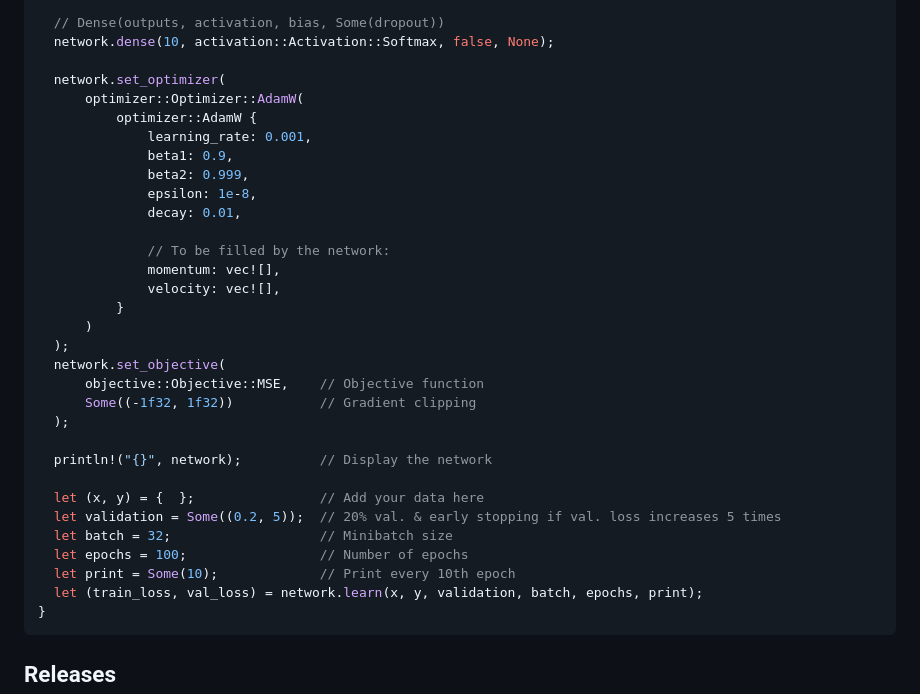
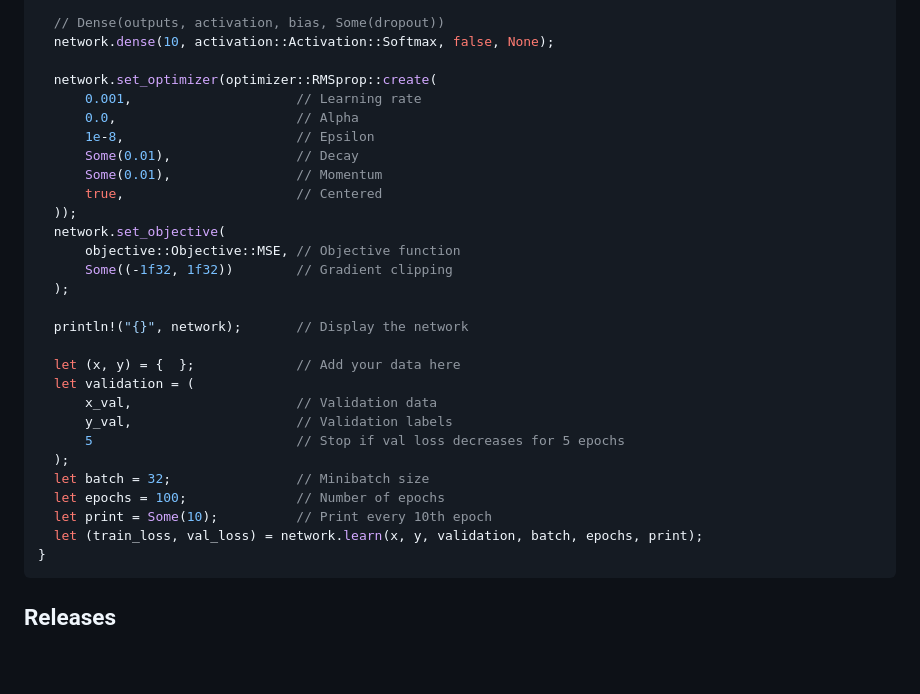
Before and after one commit to hallvardnmbu/neurons, a Markdown page: README.md, the part around the change. Rendered like a GitHub page; blank space fills up the shorter version.

Commit message:
Updated readme to correspond to changes made.

````diff
--- a/README.md
+++ b/README.md
@@ -117,33 +117,30 @@ fn main() {
   // Dense(outputs, activation, bias, Some(dropout))
   network.dense(10, activation::Activation::Softmax, false, None);
 
-  network.set_optimizer(
-      optimizer::Optimizer::AdamW(
-          optimizer::AdamW {
-              learning_rate: 0.001,
-              beta1: 0.9,
-              beta2: 0.999,
-              epsilon: 1e-8,
-              decay: 0.01,
-
-              // To be filled by the network:
-              momentum: vec![],
-              velocity: vec![],
-          }
-      )
-  );
+  network.set_optimizer(optimizer::RMSprop::create(
+      0.001,                     // Learning rate
+      0.0,                       // Alpha
+      1e-8,                      // Epsilon
+      Some(0.01),                // Decay
+      Some(0.01),                // Momentum
+      true,                      // Centered
+  ));
   network.set_objective(
-      objective::Objective::MSE,    // Objective function
-      Some((-1f32, 1f32))           // Gradient clipping
+      objective::Objective::MSE, // Objective function
+      Some((-1f32, 1f32))        // Gradient clipping
   );
 
-  println!("{}", network);          // Display the network
+  println!("{}", network);       // Display the network
 
-  let (x, y) = {  };                // Add your data here
-  let validation = Some((0.2, 5));  // 20% val. & early stopping if val. loss increases 5 times
-  let batch = 32;                   // Minibatch size
-  let epochs = 100;                 // Number of epochs
-  let print = Some(10);             // Print every 10th epoch
+  let (x, y) = {  };             // Add your data here
+  let validation = (
+      x_val,                     // Validation data
+      y_val,                     // Validation labels
+      5                          // Stop if val loss decreases for 5 epochs
+  );
+  let batch = 32;                // Minibatch size
+  let epochs = 100;              // Number of epochs
+  let print = Some(10);          // Print every 10th epoch
   let (train_loss, val_loss) = network.learn(x, y, validation, batch, epochs, print);
 }
 ```
````
